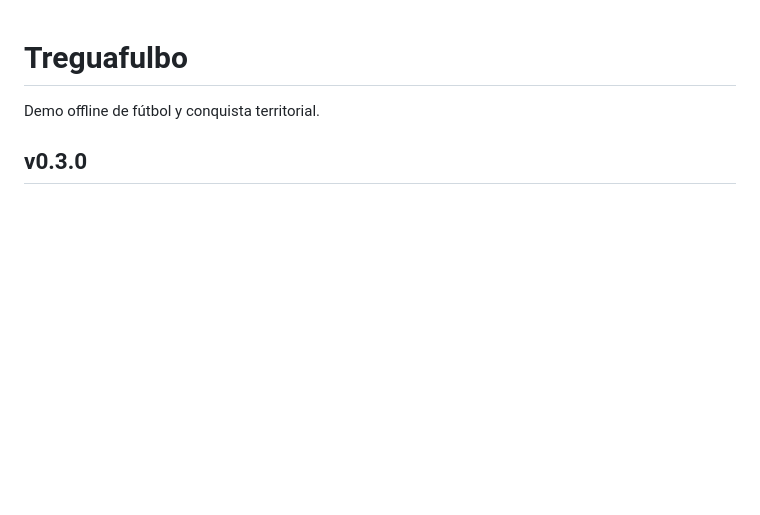
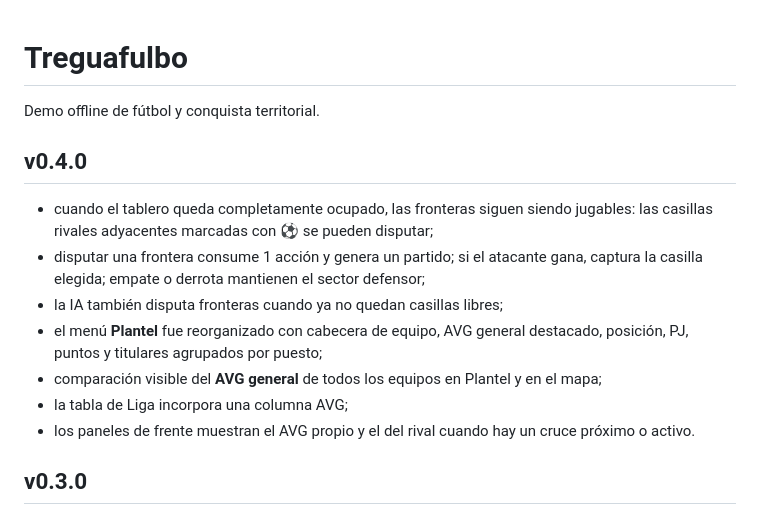
Before and after one commit to guerrasur/treguafulbo, a Markdown page: README.md, the part around the change. Drawn GitHub-style; blank space fills up the shorter version.

Commit message:
docs: documentar v0.4.0

```diff
--- a/README.md
+++ b/README.md
@@ -1,6 +1,16 @@
 # Treguafulbo
 
 Demo offline de fútbol y conquista territorial.
+
+## v0.4.0
+
+- cuando el tablero queda completamente ocupado, las fronteras siguen siendo jugables: las casillas rivales adyacentes marcadas con ⚽ se pueden disputar;
+- disputar una frontera consume 1 acción y genera un partido; si el atacante gana, captura la casilla elegida; empate o derrota mantienen el sector defensor;
+- la IA también disputa fronteras cuando ya no quedan casillas libres;
+- el menú **Plantel** fue reorganizado con cabecera de equipo, AVG general destacado, posición, PJ, puntos y titulares agrupados por puesto;
+- comparación visible del **AVG general** de todos los equipos en Plantel y en el mapa;
+- la tabla de Liga incorpora una columna AVG;
+- los paneles de frente muestran el AVG propio y el del rival cuando hay un cruce próximo o activo.
 
 ## v0.3.0
 
```
